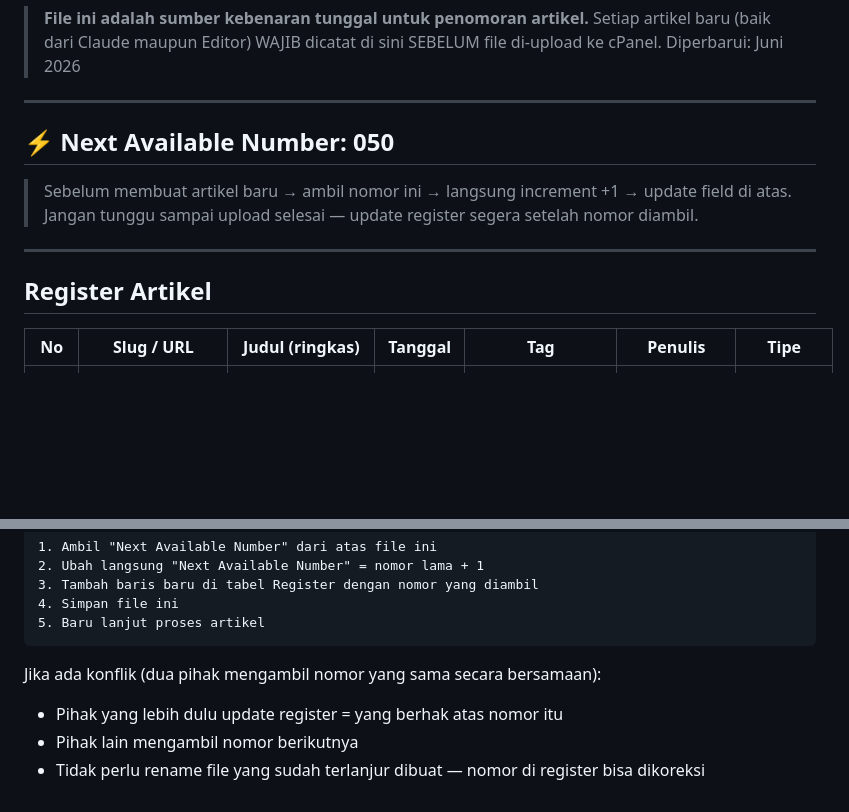
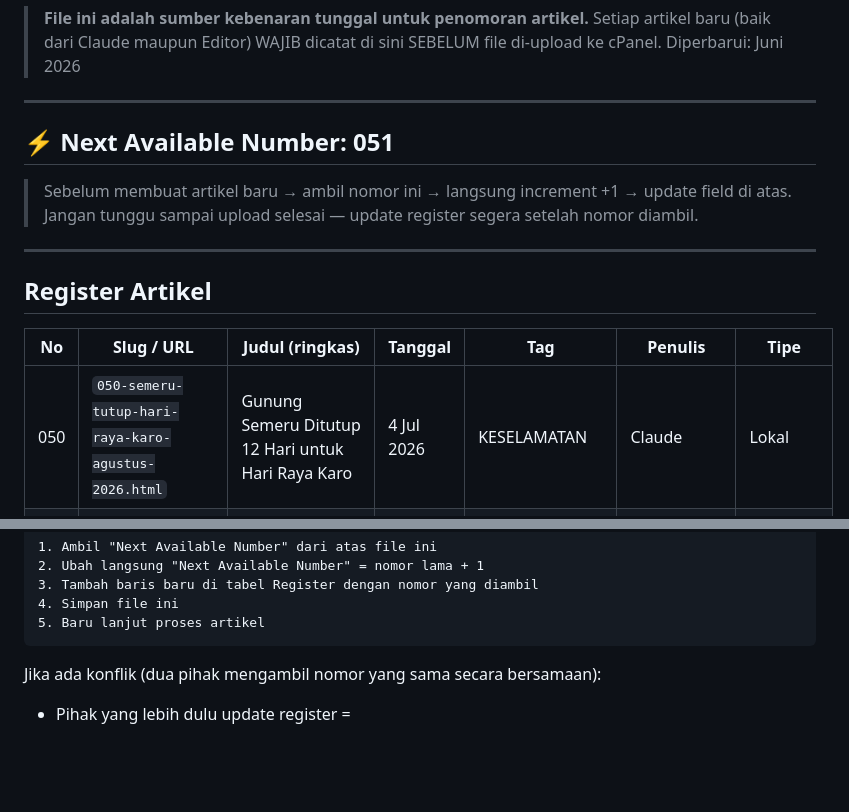
Before and after one commit to BeritaFMI/berita-fmi, a Markdown page: BERITA-REGISTER.md, 2 parts joined by grey strips. GitHub-like rendering; blank space fills up the shorter version.

Commit message:
chore: update register artikel #050, next=051

````diff
--- a/BERITA-REGISTER.md
+++ b/BERITA-REGISTER.md
@@ -6,7 +6,7 @@
 
 ---
 
-## ⚡ Next Available Number: **050**
+## ⚡ Next Available Number: **051**
 
 > Sebelum membuat artikel baru → ambil nomor ini → langsung increment +1 → update field di atas.
 > Jangan tunggu sampai upload selesai — update register segera setelah nomor diambil.
@@ -17,6 +17,7 @@
 
 | No | Slug / URL | Judul (ringkas) | Tanggal | Tag | Penulis | Tipe |
 |----|-----------|----------------|---------|-----|---------|------|
+| 050 | `050-semeru-tutup-hari-raya-karo-agustus-2026.html` | Gunung Semeru Ditutup 12 Hari untuk Hari Raya Karo | 4 Jul 2026 | KESELAMATAN | Claude | Lokal |
 | 049 | `049-merapi-hoaks-pembukaan-pendakian-2026.html` | TNGM Bantah Hoaks Pembukaan Merapi, Pendakian Tetap Ditutup | 3 Jul 2026 | KESELAMATAN | Claude | Lokal |
 | 048 | `048-gelombang-panas-alpen-bahaya-crevasse-2026.html` | Gelombang Panas Ekstrem Landa Alpen, Bahaya Crevasse Meningkat | 2 Jul 2026 | KESELAMATAN | Claude | Lokal |
 | 047 | `047-bargiel-ski-nanga-parbat-2026.html` | Andrzej Bargiel Ski Turun Nanga Parbat, Genapi 8 Puncak 8.000m | 1 Jul 2026 | INTERNASIONAL | Claude | Lokal |
@@ -123,6 +124,4 @@ Setiap kali artikel baru dibuat:
 ```
 
 Jika ada konflik (dua pihak mengambil nomor yang sama secara bersamaan):
-- Pihak yang lebih dulu update register = yang berhak atas nomor itu
-- Pihak lain mengambil nomor berikutnya
-- Tidak perlu rename file yang sudah terlanjur dibuat — nomor di register bisa dikoreksi
+- Pihak yang lebih dulu update register =
````
